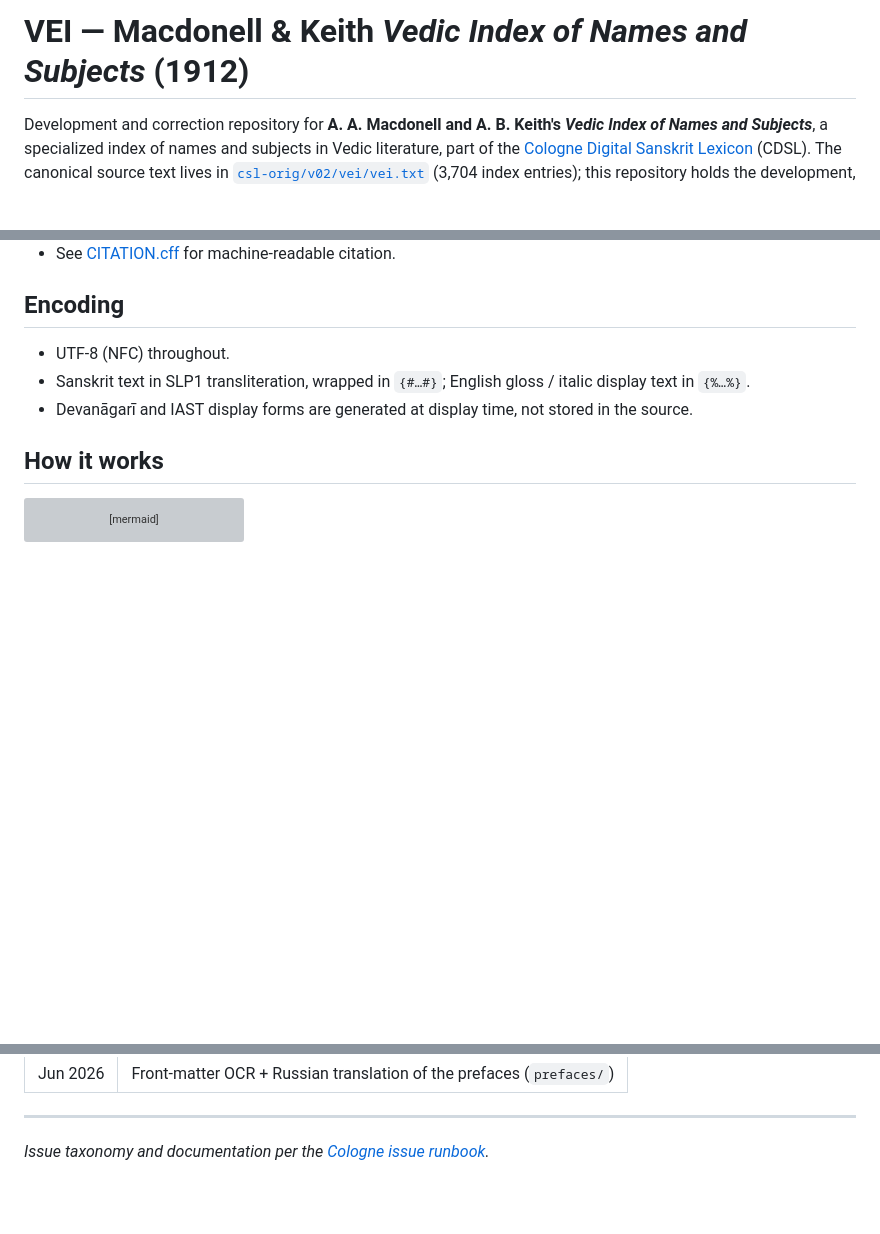
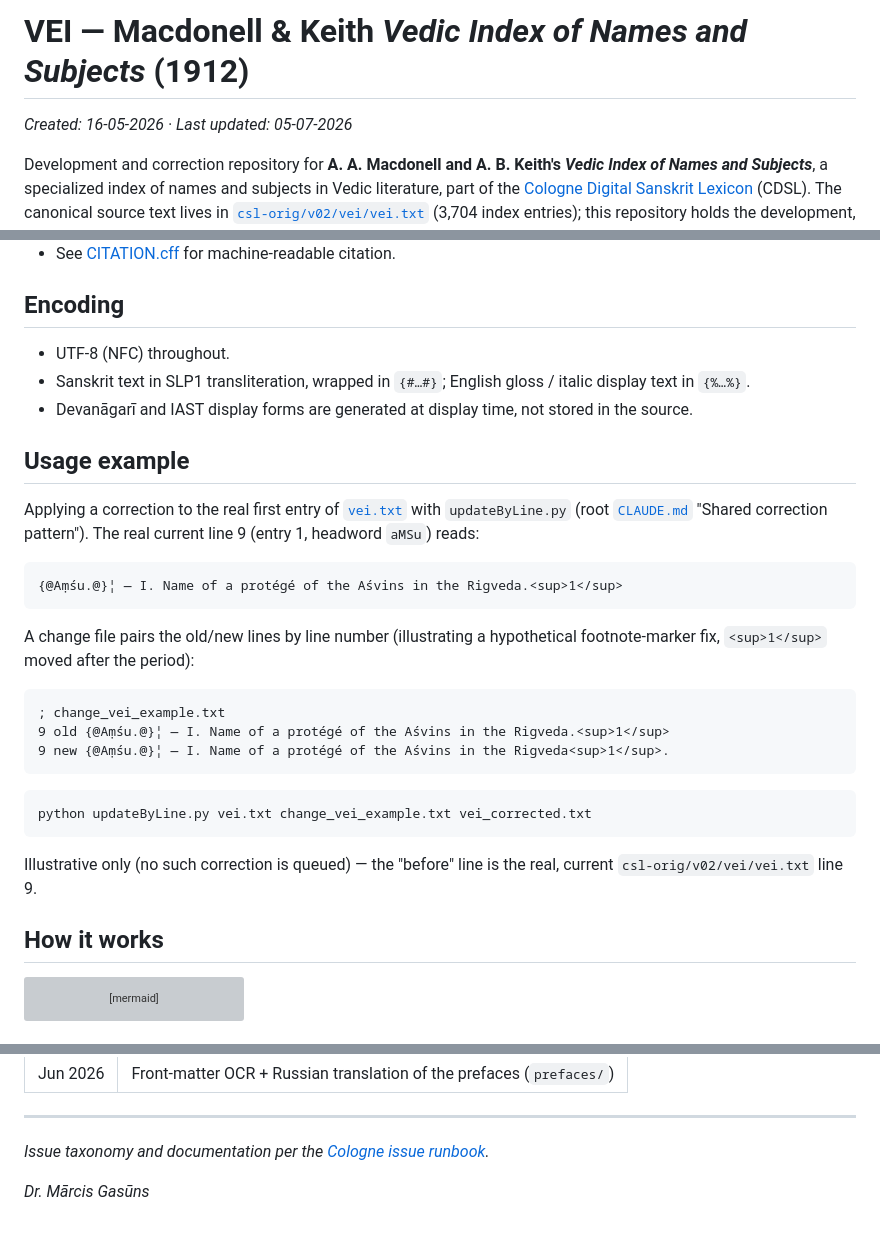
Before and after one commit to sanskrit-lexicon/VEI, a Markdown page: README.md, 3 parts joined by grey strips. GitHub-like rendering; blank space fills up the shorter version; grey boxes are pictures that could not be loaded.

Commit message:
docs: upgrade README to best-standard with usage example (#6)
Co-authored-by: Claude Sonnet 5 <noreply@anthropic.com>

````diff
--- a/README.md
+++ b/README.md
@@ -1,4 +1,6 @@
 # VEI — Macdonell & Keith *Vedic Index of Names and Subjects* (1912)
+
+_Created: 16-05-2026 · Last updated: 05-07-2026_
 
 Development and correction repository for **A. A. Macdonell and A. B. Keith's *Vedic Index of Names and Subjects***, a specialized index of names and subjects in Vedic literature, part of the [Cologne Digital Sanskrit Lexicon](https://www.sanskrit-lexicon.uni-koeln.de/) (CDSL). The canonical source text lives in [`csl-orig/v02/vei/vei.txt`](https://github.com/sanskrit-lexicon/csl-orig/blob/master/v02/vei/vei.txt) (3,704 index entries); this repository holds the development, correction, and enrichment work.
 
@@ -105,6 +107,28 @@ pie showData
 - Sanskrit text in SLP1 transliteration, wrapped in `{#…#}`; English gloss / italic display text in `{%…%}`.
 - Devanāgarī and IAST display forms are generated at display time, not stored in the source.
 
+## Usage example
+
+Applying a correction to the real first entry of [`vei.txt`](https://github.com/sanskrit-lexicon/csl-orig/blob/master/v02/vei/vei.txt) with `updateByLine.py` (root [`CLAUDE.md`](https://github.com/sanskrit-lexicon/csl-orig/blob/master/CLAUDE.md) "Shared correction pattern"). The real current line 9 (entry 1, headword `aMSu`) reads:
+
+```
+{@Aṃśu.@}¦ — I. Name of a protégé of the Aśvins in the Rigveda.<sup>1</sup>
+```
+
+A change file pairs the old/new lines by line number (illustrating a hypothetical footnote-marker fix, `<sup>1</sup>` moved after the period):
+
+```
+; change_vei_example.txt
+9 old {@Aṃśu.@}¦ — I. Name of a protégé of the Aśvins in the Rigveda.<sup>1</sup>
+9 new {@Aṃśu.@}¦ — I. Name of a protégé of the Aśvins in the Rigveda<sup>1</sup>.
+```
+
+```sh
+python updateByLine.py vei.txt change_vei_example.txt vei_corrected.txt
+```
+
+Illustrative only (no such correction is queued) — the "before" line is the real, current `csl-orig/v02/vei/vei.txt` line 9.
+
 ## How it works
 
 ```mermaid
@@ -138,3 +162,5 @@ The [prefaces/](prefaces/) folder holds a faithful OCR of the front matter of th
 
 ---
 *Issue taxonomy and documentation per the [Cologne issue runbook](https://github.com/sanskrit-lexicon/csl-observatory/blob/main/runbook/cologne-issue-runbook.md).*
+
+_Dr. Mārcis Gasūns_
````
